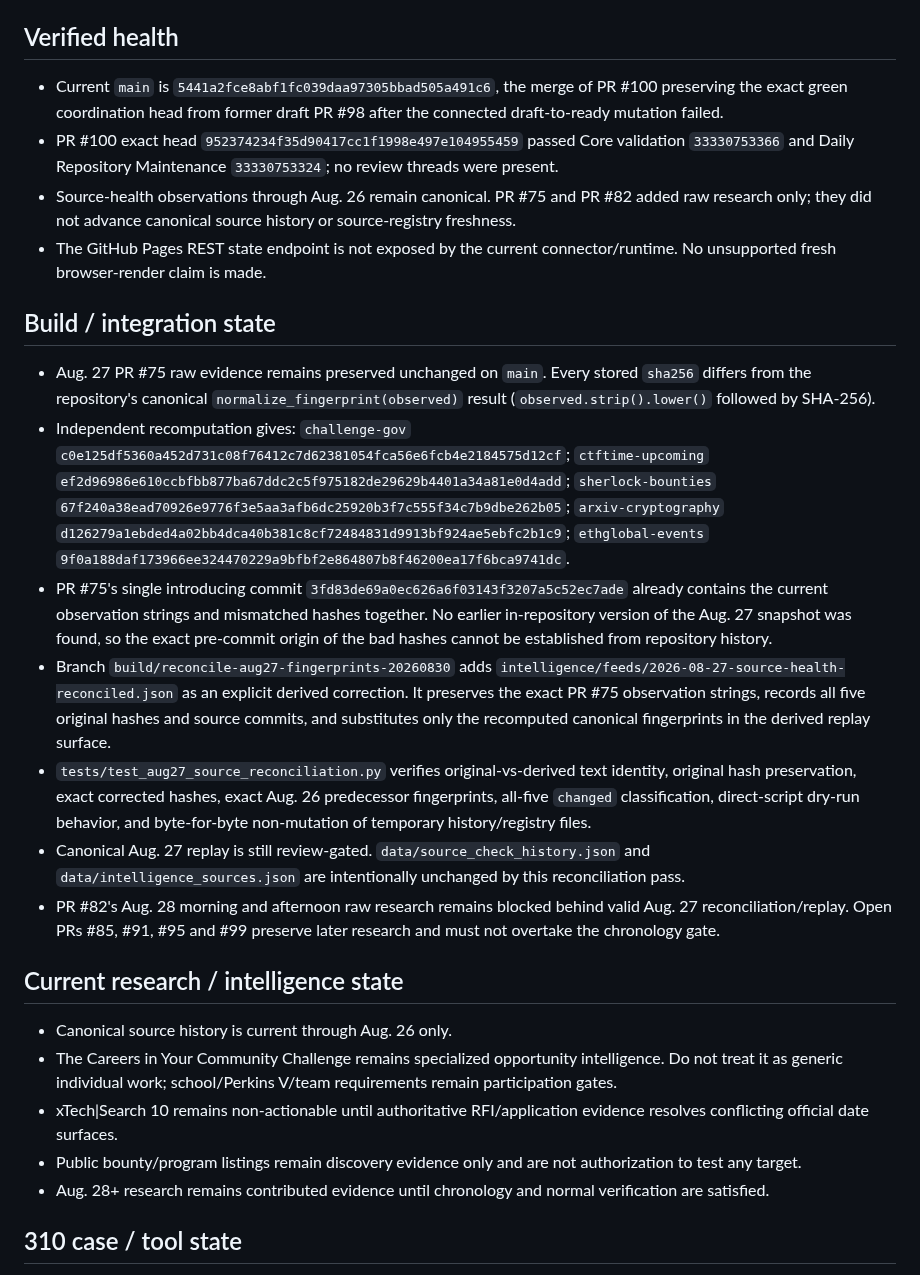
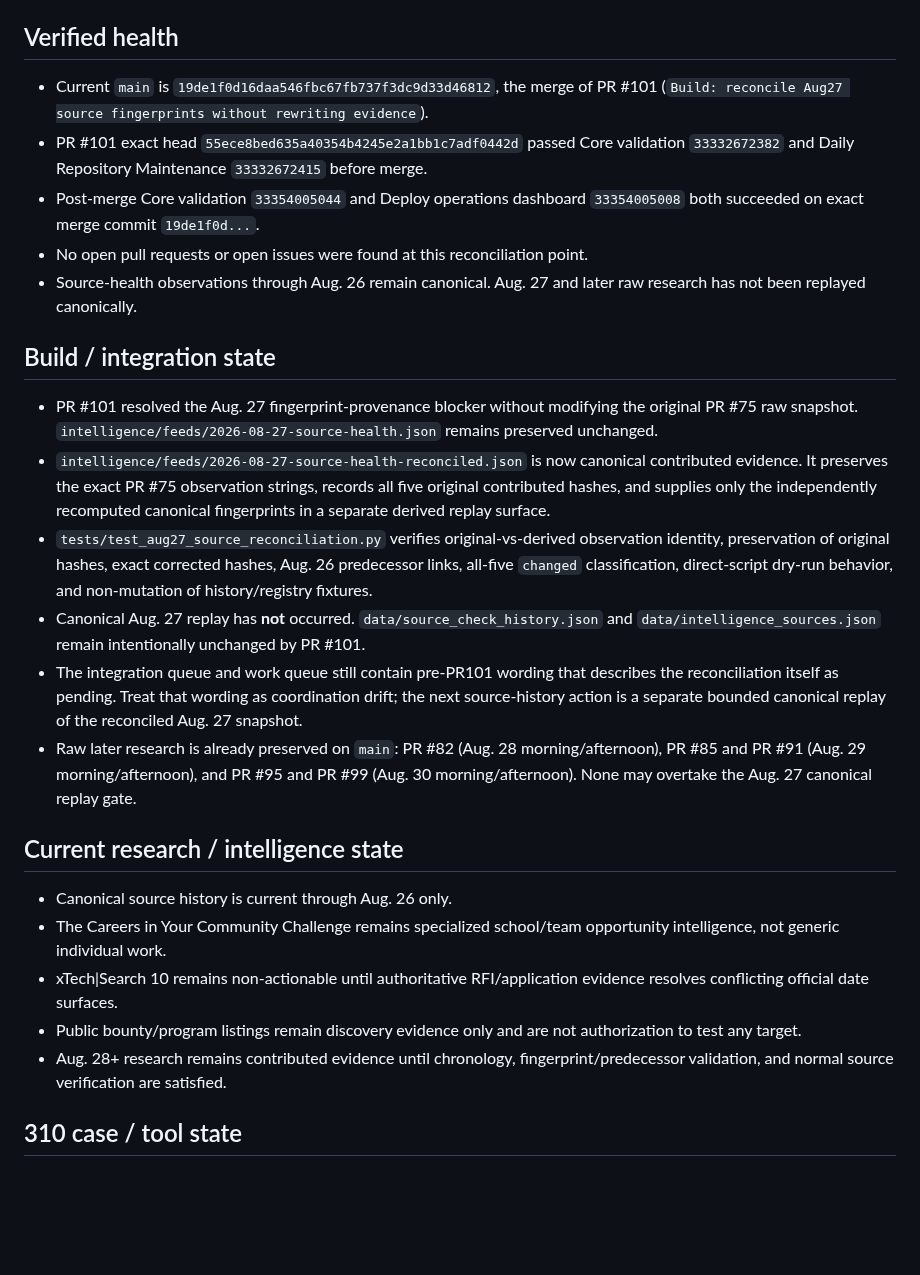
Before and after one commit to kaibuzz0/cipher-solving-suite, a Markdown page: ops/CURRENT_STATE.md, the part around one of its changes. GitHub-like rendering; blank space fills up the shorter version.

Commit message:
Ops: reconcile state after PR101 merge

```diff
--- a/ops/CURRENT_STATE.md
+++ b/ops/CURRENT_STATE.md
@@ -6,28 +6,28 @@ Repository version: `v3.1.0` (README)
 
 ## Verified health
 
-- Current `main` is `5441a2fce8abf1fc039daa97305bbad505a491c6`, the merge of PR #100 preserving the exact green coordination head from former draft PR #98 after the connected draft-to-ready mutation failed.
-- PR #100 exact head `952374234f35d90417cc1f1998e497e104955459` passed Core validation `33330753366` and Daily Repository Maintenance `33330753324`; no review threads were present.
-- Source-health observations through Aug. 26 remain canonical. PR #75 and PR #82 added raw research only; they did not advance canonical source history or source-registry freshness.
-- The GitHub Pages REST state endpoint is not exposed by the current connector/runtime. No unsupported fresh browser-render claim is made.
+- Current `main` is `19de1f0d16daa546fbc67fb737f3dc9d33d46812`, the merge of PR #101 (`Build: reconcile Aug27 source fingerprints without rewriting evidence`).
+- PR #101 exact head `55ece8bed635a40354b4245e2a1bb1c7adf0442d` passed Core validation `33332672382` and Daily Repository Maintenance `33332672415` before merge.
+- Post-merge Core validation `33354005044` and Deploy operations dashboard `33354005008` both succeeded on exact merge commit `19de1f0d...`.
+- No open pull requests or open issues were found at this reconciliation point.
+- Source-health observations through Aug. 26 remain canonical. Aug. 27 and later raw research has not been replayed canonically.
 
 ## Build / integration state
 
-- Aug. 27 PR #75 raw evidence remains preserved unchanged on `main`. Every stored `sha256` differs from the repository's canonical `normalize_fingerprint(observed)` result (`observed.strip().lower()` followed by SHA-256).
-- Independent recomputation gives: `challenge-gov` `c0e125df5360a452d731c08f76412c7d62381054fca56e6fcb4e2184575d12cf`; `ctftime-upcoming` `ef2d96986e610ccbfbb877ba67ddc2c5f975182de29629b4401a34a81e0d4add`; `sherlock-bounties` `67f240a38ead70926e9776f3e5aa3afb6dc25920b3f7c555f34c7b9dbe262b05`; `arxiv-cryptography` `d126279a1ebded4a02bb4dca40b381c8cf72484831d9913bf924ae5ebfc2b1c9`; `ethglobal-events` `9f0a188daf173966ee324470229a9bfbf2e864807b8f46200ea17f6bca9741dc`.
-- PR #75's single introducing commit `3fd83de69a0ec626a6f03143f3207a5c52ec7ade` already contains the current observation strings and mismatched hashes together. No earlier in-repository version of the Aug. 27 snapshot was found, so the exact pre-commit origin of the bad hashes cannot be established from repository history.
-- Branch `build/reconcile-aug27-fingerprints-20260830` adds `intelligence/feeds/2026-08-27-source-health-reconciled.json` as an explicit derived correction. It preserves the exact PR #75 observation strings, records all five original hashes and source commits, and substitutes only the recomputed canonical fingerprints in the derived replay surface.
-- `tests/test_aug27_source_reconciliation.py` verifies original-vs-derived text identity, original hash preservation, exact corrected hashes, exact Aug. 26 predecessor fingerprints, all-five `changed` classification, direct-script dry-run behavior, and byte-for-byte non-mutation of temporary history/registry files.
-- Canonical Aug. 27 replay is still review-gated. `data/source_check_history.json` and `data/intelligence_sources.json` are intentionally unchanged by this reconciliation pass.
-- PR #82's Aug. 28 morning and afternoon raw research remains blocked behind valid Aug. 27 reconciliation/replay. Open PRs #85, #91, #95 and #99 preserve later research and must not overtake the chronology gate.
+- PR #101 resolved the Aug. 27 fingerprint-provenance blocker without modifying the original PR #75 raw snapshot. `intelligence/feeds/2026-08-27-source-health.json` remains preserved unchanged.
+- `intelligence/feeds/2026-08-27-source-health-reconciled.json` is now canonical contributed evidence. It preserves the exact PR #75 observation strings, records all five original contributed hashes, and supplies only the independently recomputed canonical fingerprints in a separate derived replay surface.
+- `tests/test_aug27_source_reconciliation.py` verifies original-vs-derived observation identity, preservation of original hashes, exact corrected hashes, Aug. 26 predecessor links, all-five `changed` classification, direct-script dry-run behavior, and non-mutation of history/registry fixtures.
+- Canonical Aug. 27 replay has **not** occurred. `data/source_check_history.json` and `data/intelligence_sources.json` remain intentionally unchanged by PR #101.
+- The integration queue and work queue still contain pre-PR101 wording that describes the reconciliation itself as pending. Treat that wording as coordination drift; the next source-history action is a separate bounded canonical replay of the reconciled Aug. 27 snapshot.
+- Raw later research is already preserved on `main`: PR #82 (Aug. 28 morning/afternoon), PR #85 and PR #91 (Aug. 29 morning/afternoon), and PR #95 and PR #99 (Aug. 30 morning/afternoon). None may overtake the Aug. 27 canonical replay gate.
 
 ## Current research / intelligence state
 
 - Canonical source history is current through Aug. 26 only.
-- The Careers in Your Community Challenge remains specialized opportunity intelligence. Do not treat it as generic individual work; school/Perkins V/team requirements remain participation gates.
+- The Careers in Your Community Challenge remains specialized school/team opportunity intelligence, not generic individual work.
 - xTech|Search 10 remains non-actionable until authoritative RFI/application evidence resolves conflicting official date surfaces.
 - Public bounty/program listings remain discovery evidence only and are not authorization to test any target.
-- Aug. 28+ research remains contributed evidence until chronology and normal verification are satisfied.
+- Aug. 28+ research remains contributed evidence until chronology, fingerprint/predecessor validation, and normal source verification are satisfied.
 
 ## 310 case / tool state
 
```
Also changed, not shown: other parts of ops/CURRENT_STATE.md (+13 -12 lines).
